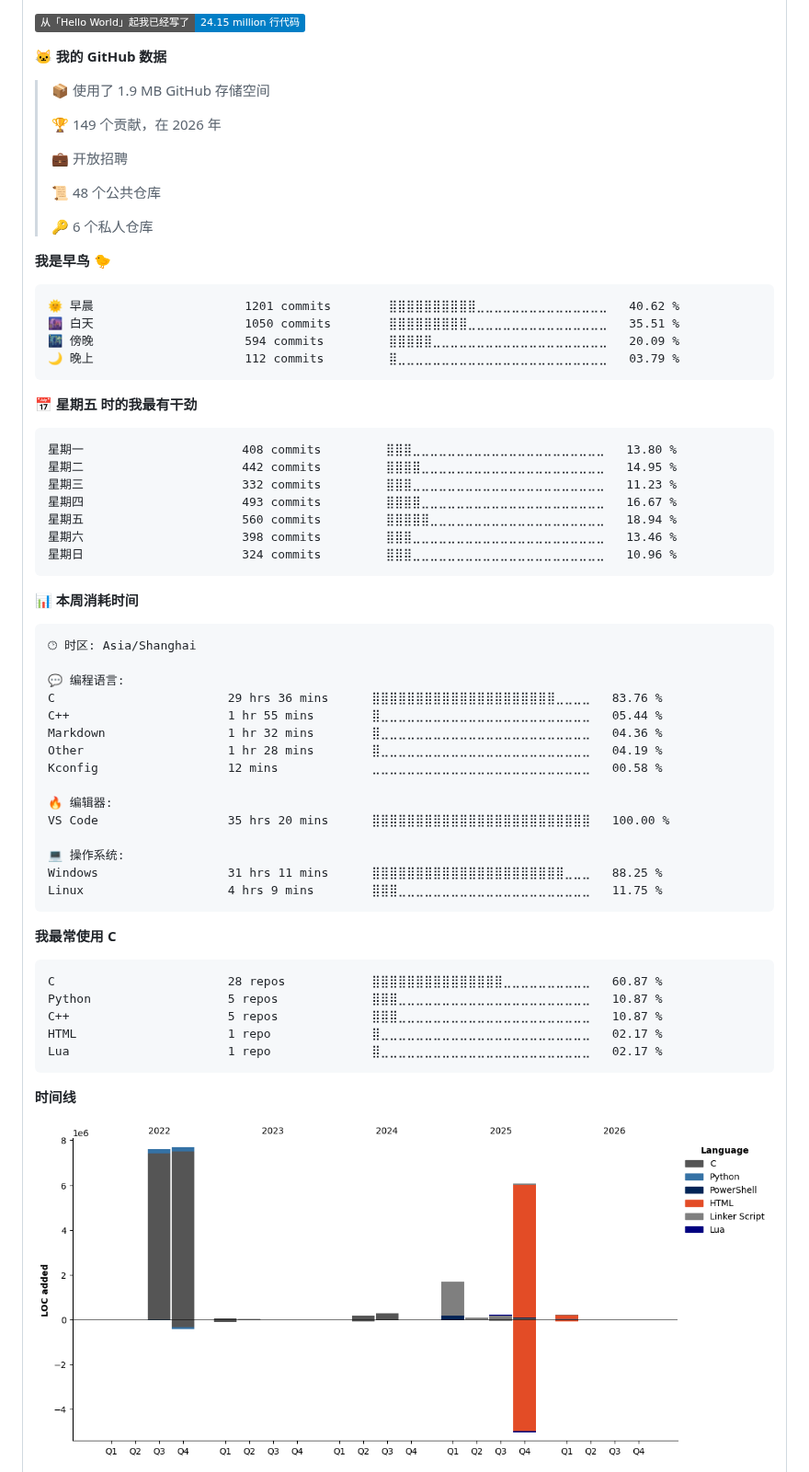
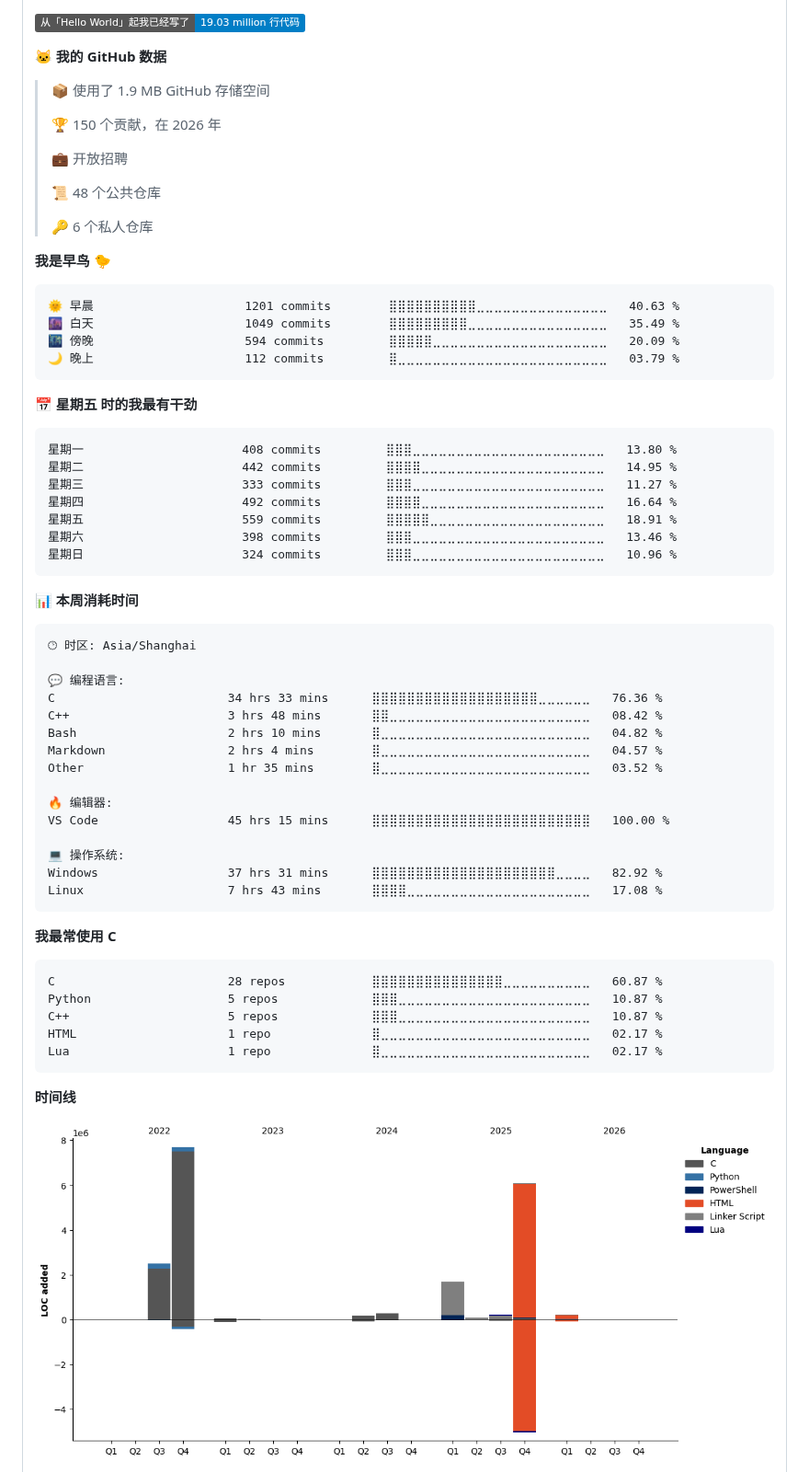
Before and after one commit to wdfk-prog/wdfk-prog, a Markdown page: README.md, the part around one of its changes. Shown at 92% size. GitHub-like rendering; pictures changed too: assets/bar_graph.png; badges without logos.

Commit message:
Updated with Dev Metrics

````diff
--- a/README.md
+++ b/README.md
@@ -93,13 +93,13 @@
 
 ![Profile Views](http://img.shields.io/badge/%E8%B5%84%E6%96%99%E9%A1%B5%E6%B5%8F%E8%A7%88%E6%AC%A1%E6%95%B0-1-blue?style=flat)
 
-![Lines of code](https://img.shields.io/badge/%E4%BB%8E%E3%80%8CHello%20World%E3%80%8D%E8%B5%B7%E6%88%91%E5%B7%B2%E7%BB%8F%E5%86%99%E4%BA%86-24.15%20million%20%E8%A1%8C%E4%BB%A3%E7%A0%81-blue?style=flat)
+![Lines of code](https://img.shields.io/badge/%E4%BB%8E%E3%80%8CHello%20World%E3%80%8D%E8%B5%B7%E6%88%91%E5%B7%B2%E7%BB%8F%E5%86%99%E4%BA%86-19.03%20million%20%E8%A1%8C%E4%BB%A3%E7%A0%81-blue?style=flat)
 
 **🐱 我的 GitHub 数据**
 
 > 📦  使用了 1.9 MB GitHub 存储空间
  >
-> 🏆 149 个贡献，在 2026 年
+> 🏆 150 个贡献，在 2026 年
  >
 > 💼 开放招聘
  >
@@ -110,8 +110,8 @@
 **我是早鸟 🐤**
 
 ```text
-🌞 早晨                     1201 commits        ⣿⣿⣿⣿⣿⣿⣿⣿⣿⣿⣀⣀⣀⣀⣀⣀⣀⣀⣀⣀⣀⣀⣀⣀⣀   40.62 %
-🌆 白天                     1050 commits        ⣿⣿⣿⣿⣿⣿⣿⣿⣿⣀⣀⣀⣀⣀⣀⣀⣀⣀⣀⣀⣀⣀⣀⣀⣀   35.51 %
+🌞 早晨                     1201 commits        ⣿⣿⣿⣿⣿⣿⣿⣿⣿⣿⣀⣀⣀⣀⣀⣀⣀⣀⣀⣀⣀⣀⣀⣀⣀   40.63 %
+🌆 白天                     1049 commits        ⣿⣿⣿⣿⣿⣿⣿⣿⣿⣀⣀⣀⣀⣀⣀⣀⣀⣀⣀⣀⣀⣀⣀⣀⣀   35.49 %
 🌃 傍晚                     594 commits         ⣿⣿⣿⣿⣿⣀⣀⣀⣀⣀⣀⣀⣀⣀⣀⣀⣀⣀⣀⣀⣀⣀⣀⣀⣀   20.09 %
 🌙 晚上                     112 commits         ⣿⣀⣀⣀⣀⣀⣀⣀⣀⣀⣀⣀⣀⣀⣀⣀⣀⣀⣀⣀⣀⣀⣀⣀⣀   03.79 %
 ```
@@ -120,9 +120,9 @@
 ```text
 星期一                      408 commits         ⣿⣿⣿⣀⣀⣀⣀⣀⣀⣀⣀⣀⣀⣀⣀⣀⣀⣀⣀⣀⣀⣀⣀⣀⣀   13.80 %
 星期二                      442 commits         ⣿⣿⣿⣿⣀⣀⣀⣀⣀⣀⣀⣀⣀⣀⣀⣀⣀⣀⣀⣀⣀⣀⣀⣀⣀   14.95 %
-星期三                      332 commits         ⣿⣿⣿⣀⣀⣀⣀⣀⣀⣀⣀⣀⣀⣀⣀⣀⣀⣀⣀⣀⣀⣀⣀⣀⣀   11.23 %
-星期四                      493 commits         ⣿⣿⣿⣿⣀⣀⣀⣀⣀⣀⣀⣀⣀⣀⣀⣀⣀⣀⣀⣀⣀⣀⣀⣀⣀   16.67 %
-星期五                      560 commits         ⣿⣿⣿⣿⣿⣀⣀⣀⣀⣀⣀⣀⣀⣀⣀⣀⣀⣀⣀⣀⣀⣀⣀⣀⣀   18.94 %
+星期三                      333 commits         ⣿⣿⣿⣀⣀⣀⣀⣀⣀⣀⣀⣀⣀⣀⣀⣀⣀⣀⣀⣀⣀⣀⣀⣀⣀   11.27 %
+星期四                      492 commits         ⣿⣿⣿⣿⣀⣀⣀⣀⣀⣀⣀⣀⣀⣀⣀⣀⣀⣀⣀⣀⣀⣀⣀⣀⣀   16.64 %
+星期五                      559 commits         ⣿⣿⣿⣿⣿⣀⣀⣀⣀⣀⣀⣀⣀⣀⣀⣀⣀⣀⣀⣀⣀⣀⣀⣀⣀   18.91 %
 星期六                      398 commits         ⣿⣿⣿⣀⣀⣀⣀⣀⣀⣀⣀⣀⣀⣀⣀⣀⣀⣀⣀⣀⣀⣀⣀⣀⣀   13.46 %
 星期日                      324 commits         ⣿⣿⣿⣀⣀⣀⣀⣀⣀⣀⣀⣀⣀⣀⣀⣀⣀⣀⣀⣀⣀⣀⣀⣀⣀   10.96 %
 ```
@@ -134,18 +134,18 @@
 🕑︎ 时区: Asia/Shanghai
 
 💬 编程语言:
-C                        29 hrs 36 mins      ⣿⣿⣿⣿⣿⣿⣿⣿⣿⣿⣿⣿⣿⣿⣿⣿⣿⣿⣿⣿⣿⣀⣀⣀⣀   83.76 %
-C++                      1 hr 55 mins        ⣿⣀⣀⣀⣀⣀⣀⣀⣀⣀⣀⣀⣀⣀⣀⣀⣀⣀⣀⣀⣀⣀⣀⣀⣀   05.44 %
-Markdown                 1 hr 32 mins        ⣿⣀⣀⣀⣀⣀⣀⣀⣀⣀⣀⣀⣀⣀⣀⣀⣀⣀⣀⣀⣀⣀⣀⣀⣀   04.36 %
-Other                    1 hr 28 mins        ⣿⣀⣀⣀⣀⣀⣀⣀⣀⣀⣀⣀⣀⣀⣀⣀⣀⣀⣀⣀⣀⣀⣀⣀⣀   04.19 %
-Kconfig                  12 mins             ⣀⣀⣀⣀⣀⣀⣀⣀⣀⣀⣀⣀⣀⣀⣀⣀⣀⣀⣀⣀⣀⣀⣀⣀⣀   00.58 %
+C                        34 hrs 33 mins      ⣿⣿⣿⣿⣿⣿⣿⣿⣿⣿⣿⣿⣿⣿⣿⣿⣿⣿⣿⣀⣀⣀⣀⣀⣀   76.36 %
+C++                      3 hrs 48 mins       ⣿⣿⣀⣀⣀⣀⣀⣀⣀⣀⣀⣀⣀⣀⣀⣀⣀⣀⣀⣀⣀⣀⣀⣀⣀   08.42 %
+Bash                     2 hrs 10 mins       ⣿⣀⣀⣀⣀⣀⣀⣀⣀⣀⣀⣀⣀⣀⣀⣀⣀⣀⣀⣀⣀⣀⣀⣀⣀   04.82 %
+Markdown                 2 hrs 4 mins        ⣿⣀⣀⣀⣀⣀⣀⣀⣀⣀⣀⣀⣀⣀⣀⣀⣀⣀⣀⣀⣀⣀⣀⣀⣀   04.57 %
+Other                    1 hr 35 mins        ⣿⣀⣀⣀⣀⣀⣀⣀⣀⣀⣀⣀⣀⣀⣀⣀⣀⣀⣀⣀⣀⣀⣀⣀⣀   03.52 %
 
 🔥 编辑器:
-VS Code                  35 hrs 20 mins      ⣿⣿⣿⣿⣿⣿⣿⣿⣿⣿⣿⣿⣿⣿⣿⣿⣿⣿⣿⣿⣿⣿⣿⣿⣿   100.00 %
+VS Code                  45 hrs 15 mins      ⣿⣿⣿⣿⣿⣿⣿⣿⣿⣿⣿⣿⣿⣿⣿⣿⣿⣿⣿⣿⣿⣿⣿⣿⣿   100.00 %
 
 💻 操作系统:
-Windows                  31 hrs 11 mins      ⣿⣿⣿⣿⣿⣿⣿⣿⣿⣿⣿⣿⣿⣿⣿⣿⣿⣿⣿⣿⣿⣿⣀⣀⣀   88.25 %
-Linux                    4 hrs 9 mins        ⣿⣿⣿⣀⣀⣀⣀⣀⣀⣀⣀⣀⣀⣀⣀⣀⣀⣀⣀⣀⣀⣀⣀⣀⣀   11.75 %
+Windows                  37 hrs 31 mins      ⣿⣿⣿⣿⣿⣿⣿⣿⣿⣿⣿⣿⣿⣿⣿⣿⣿⣿⣿⣿⣿⣀⣀⣀⣀   82.92 %
+Linux                    7 hrs 43 mins       ⣿⣿⣿⣿⣀⣀⣀⣀⣀⣀⣀⣀⣀⣀⣀⣀⣀⣀⣀⣀⣀⣀⣀⣀⣀   17.08 %
 ```
 
 **我最常使用 C**
````
Also changed, not shown: other parts of README.md (+2 -2 lines).
